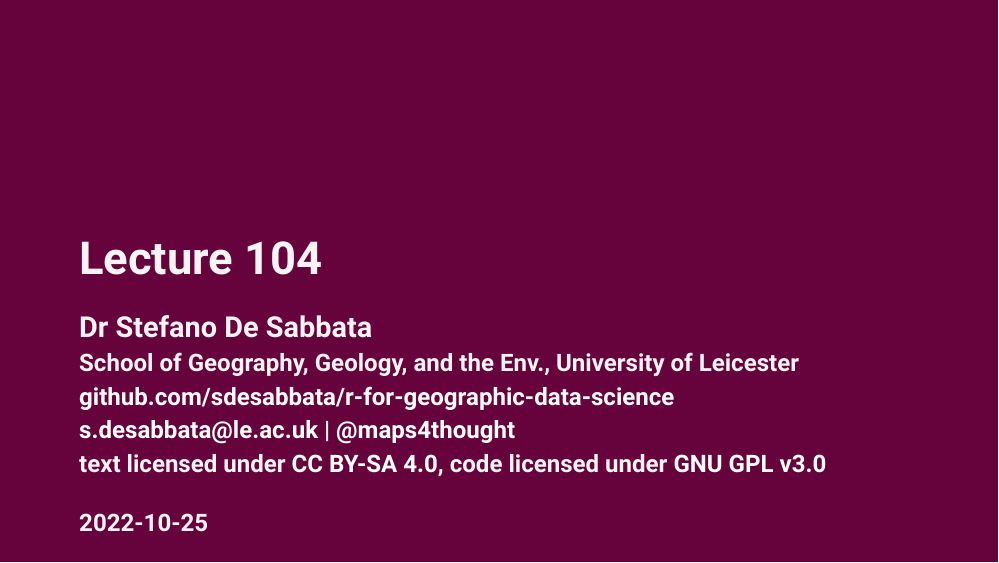
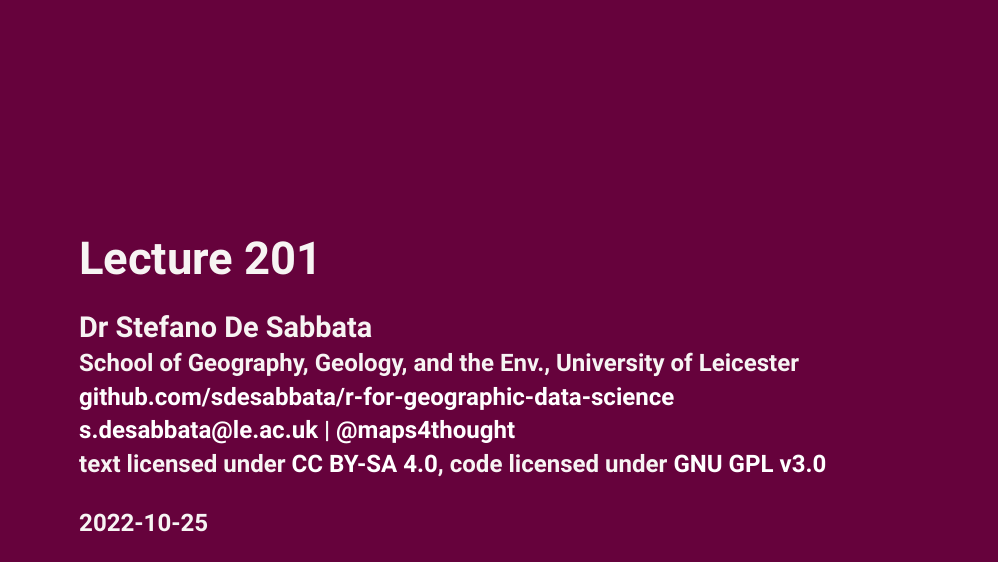
Before and after one commit to sdesabbata/r-for-geographic-data-science, an R Markdown document (src/slides/201-slides-data-visualisation.Rmd): page 1 of 18. Rendered offline with R 4.5, knitr and Pandoc, with nearby package versions; the slides are laid out offline by our stand-in for remark.js, each with all of its steps uncovered, in fonts that may differ from those the slides ask for, and without slide numbers, shadows or browser add-ons; some code elsewhere in the file could not run offline.

Commit message:
Minor edit

```diff
--- a/src/slides/201-slides-data-visualisation.Rmd
+++ b/src/slides/201-slides-data-visualisation.Rmd
@@ -1,5 +1,5 @@
 ---
-title: "Lecture 104"
+title: "Lecture 201"
 author: "Dr Stefano De Sabbata<br/><small>School of Geography, Geology, and the Env., University of Leicester<br/><a href=\"https://github.com/sdesabbata/r-for-geographic-data-science\" style=\"color: white\">github.com/sdesabbata/r-for-geographic-data-science</a><br/><a href=\"mailto:s.desabbata@le.ac.uk\" style=\"color: white\">s.desabbata&commat;le.ac.uk</a> &vert; <a href=\"https://twitter.com/maps4thought\" style=\"color: white\">&commat;maps4thought</a><br/>text licensed under <a href=\"https://creativecommons.org/licenses/by-sa/4.0/\" style=\"color: white\">CC BY-SA 4.0</a>, code licensed under <a href=\"https://www.gnu.org/licenses/gpl-3.0.html\" style=\"color: white\">GNU GPL v3.0</a></small>"
 institute: ""
 date: "<small>2022-10-25</small>"
```
Also changed, not shown: 1 other file.
